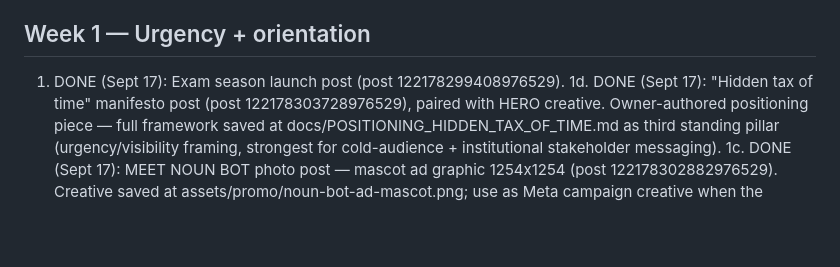
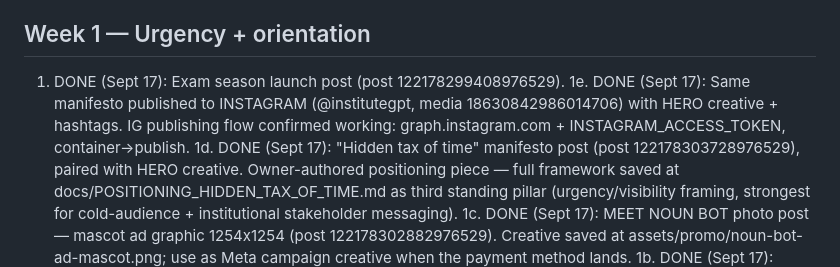
Before and after one commit to carbonactual/noun-student-bot, a Markdown page: docs/EXAM_SEASON_CONTENT_PLAN.md, the part around the change. Rendered like a GitHub page; blank space fills up the shorter version.

Commit message:
content: log Instagram publish of manifesto + note IG publishing flow

```diff
--- a/docs/EXAM_SEASON_CONTENT_PLAN.md
+++ b/docs/EXAM_SEASON_CONTENT_PLAN.md
@@ -15,6 +15,9 @@ posts just demonstrate it in passing or skip it. Show, don't repeat.
 
 ## Week 1 — Urgency + orientation
 1. DONE (Sept 17): Exam season launch post (post 122178299408976529).
+1e. DONE (Sept 17): Same manifesto published to INSTAGRAM (@institutegpt, media
+18630842986014706) with HERO creative + hashtags. IG publishing flow confirmed
+working: graph.instagram.com + INSTAGRAM_ACCESS_TOKEN, container->publish.
 1d. DONE (Sept 17): "Hidden tax of time" manifesto post (post 122178303728976529),
 paired with HERO creative. Owner-authored positioning piece — full framework
 saved at docs/POSITIONING_HIDDEN_TAX_OF_TIME.md as third standing pillar
```
